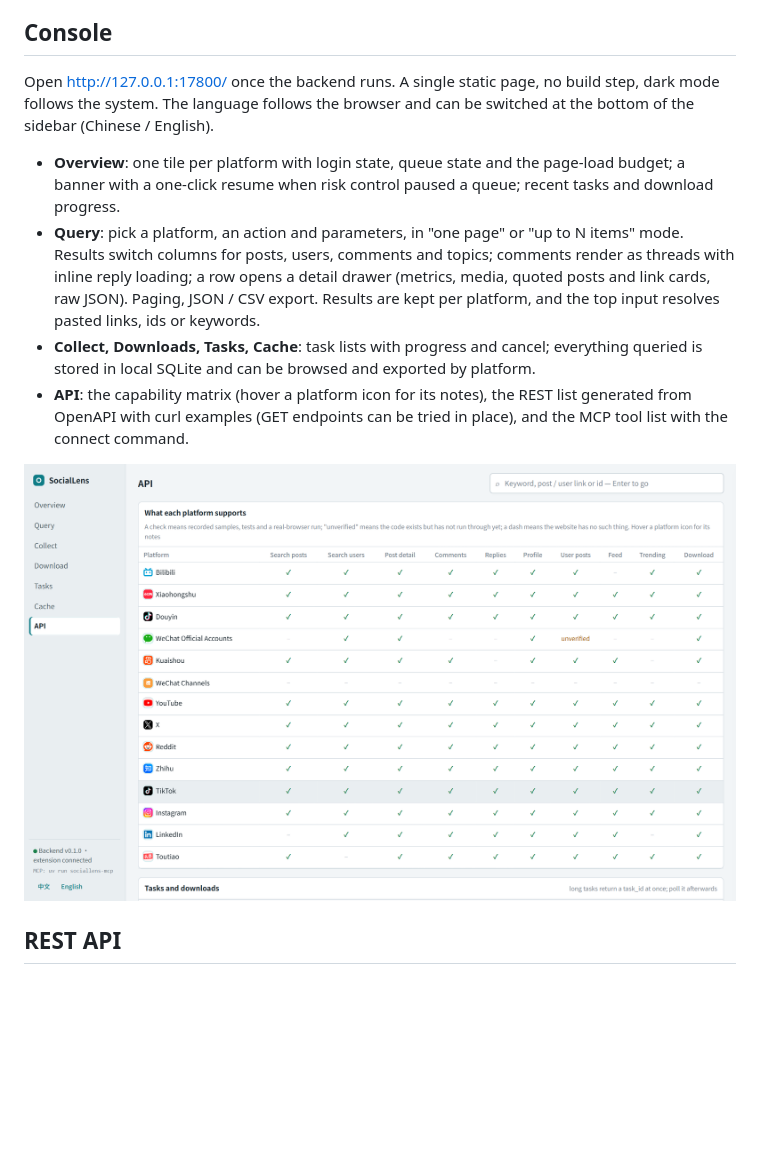
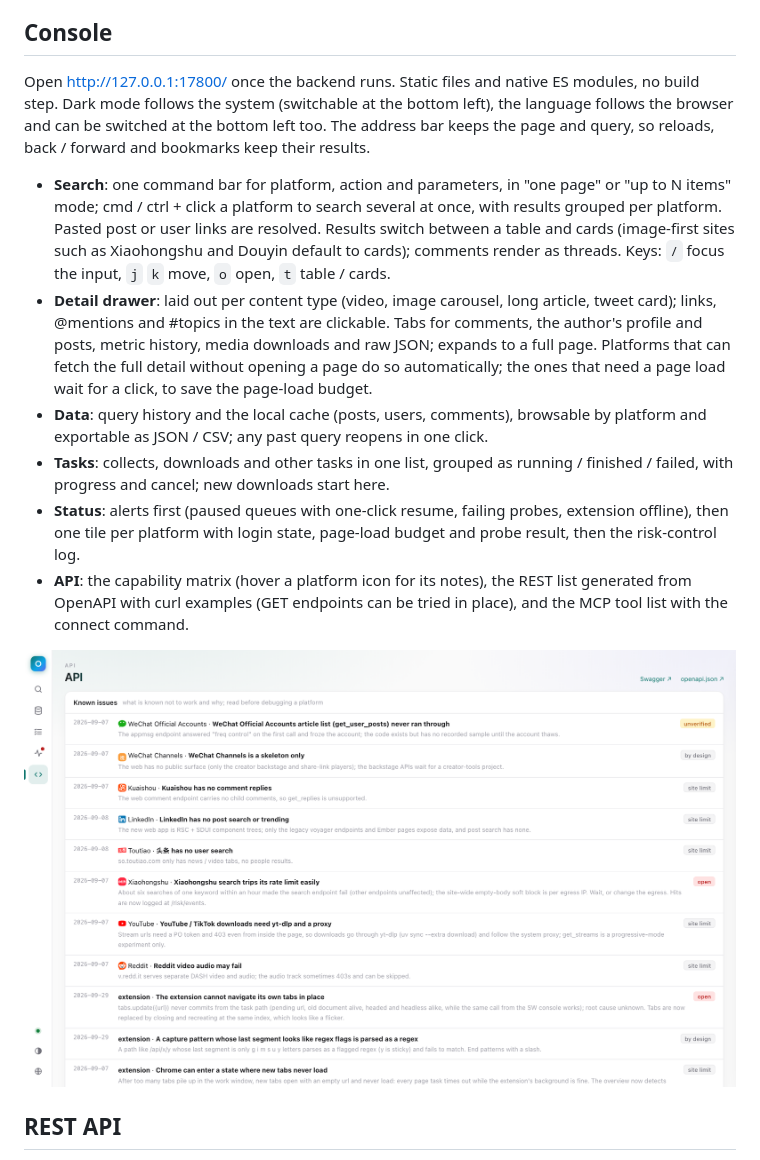
Before and after one commit to parkour-Cat/SocialLens, a Markdown page: README.en.md, the part around one of its changes. Rendered like a GitHub page; pictures changed too: docs/assets/console-api.en.png; blank space fills up the shorter version.

```diff
--- a/README.en.md
+++ b/README.en.md
@@ -88,11 +88,13 @@ The backend recognises the extension by the fixed extension id from the `key` fi
 
 ## Console
 
-Open http://127.0.0.1:17800/ once the backend runs. A single static page, no build step, dark mode follows the system. The language follows the browser and can be switched at the bottom of the sidebar (Chinese / English).
+Open http://127.0.0.1:17800/ once the backend runs. Static files and native ES modules, no build step. Dark mode follows the system (switchable at the bottom left), the language follows the browser and can be switched at the bottom left too. The address bar keeps the page and query, so reloads, back / forward and bookmarks keep their results.
 
-- **Overview**: one tile per platform with login state, queue state and the page-load budget; a banner with a one-click resume when risk control paused a queue; recent tasks and download progress.
-- **Query**: pick a platform, an action and parameters, in "one page" or "up to N items" mode. Results switch columns for posts, users, comments and topics; comments render as threads with inline reply loading; a row opens a detail drawer (metrics, media, quoted posts and link cards, raw JSON). Paging, JSON / CSV export. Results are kept per platform, and the top input resolves pasted links, ids or keywords.
-- **Collect, Downloads, Tasks, Cache**: task lists with progress and cancel; everything queried is stored in local SQLite and can be browsed and exported by platform.
+- **Search**: one command bar for platform, action and parameters, in "one page" or "up to N items" mode; cmd / ctrl + click a platform to search several at once, with results grouped per platform. Pasted post or user links are resolved. Results switch between a table and cards (image-first sites such as Xiaohongshu and Douyin default to cards); comments render as threads. Keys: `/` focus the input, `j` `k` move, `o` open, `t` table / cards.
+- **Detail drawer**: laid out per content type (video, image carousel, long article, tweet card); links, @mentions and #topics in the text are clickable. Tabs for comments, the author's profile and posts, metric history, media downloads and raw JSON; expands to a full page. Platforms that can fetch the full detail without opening a page do so automatically; the ones that need a page load wait for a click, to save the page-load budget.
+- **Data**: query history and the local cache (posts, users, comments), browsable by platform and exportable as JSON / CSV; any past query reopens in one click.
+- **Tasks**: collects, downloads and other tasks in one list, grouped as running / finished / failed, with progress and cancel; new downloads start here.
+- **Status**: alerts first (paused queues with one-click resume, failing probes, extension offline), then one tile per platform with login state, page-load budget and probe result, then the risk-control log.
 - **API**: the capability matrix (hover a platform icon for its notes), the REST list generated from OpenAPI with curl examples (GET endpoints can be tried in place), and the MCP tool list with the connect command.
 
 ![Console: API page](docs/assets/console-api.en.png)
```
Also changed, not shown: other parts of README.en.md (+1 -1 lines), README.md (+7 -5 lines), docs/assets/console-api.png, 14 other files.
